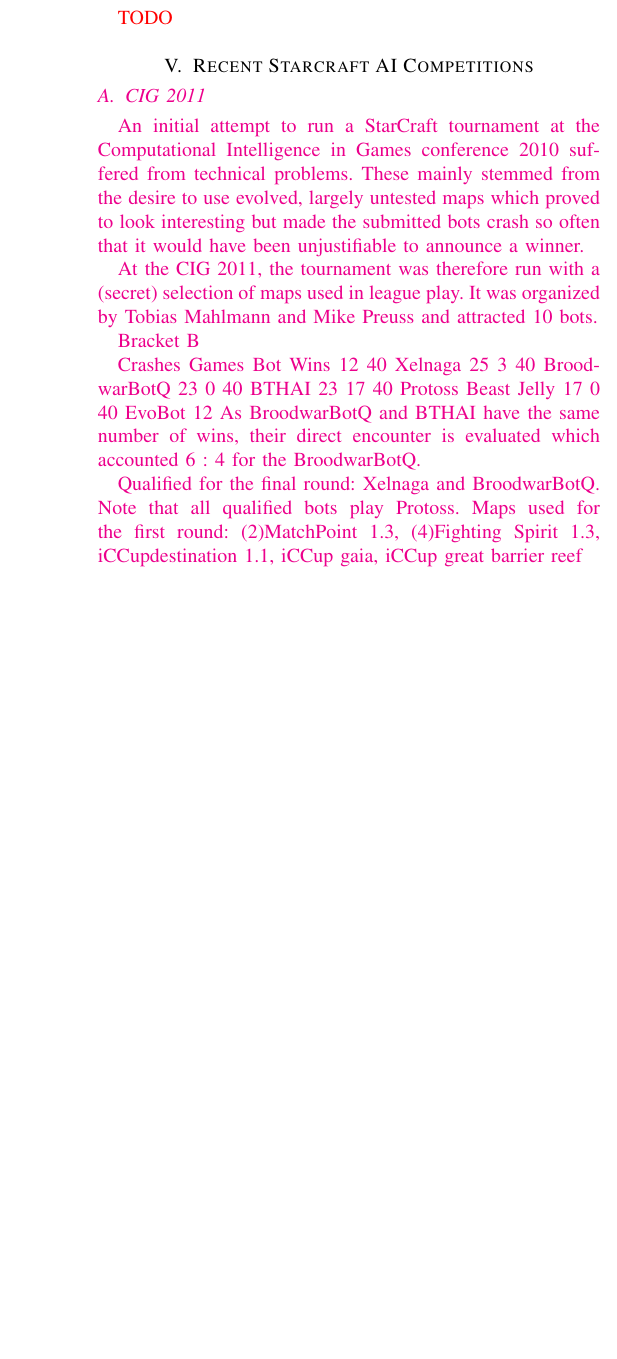
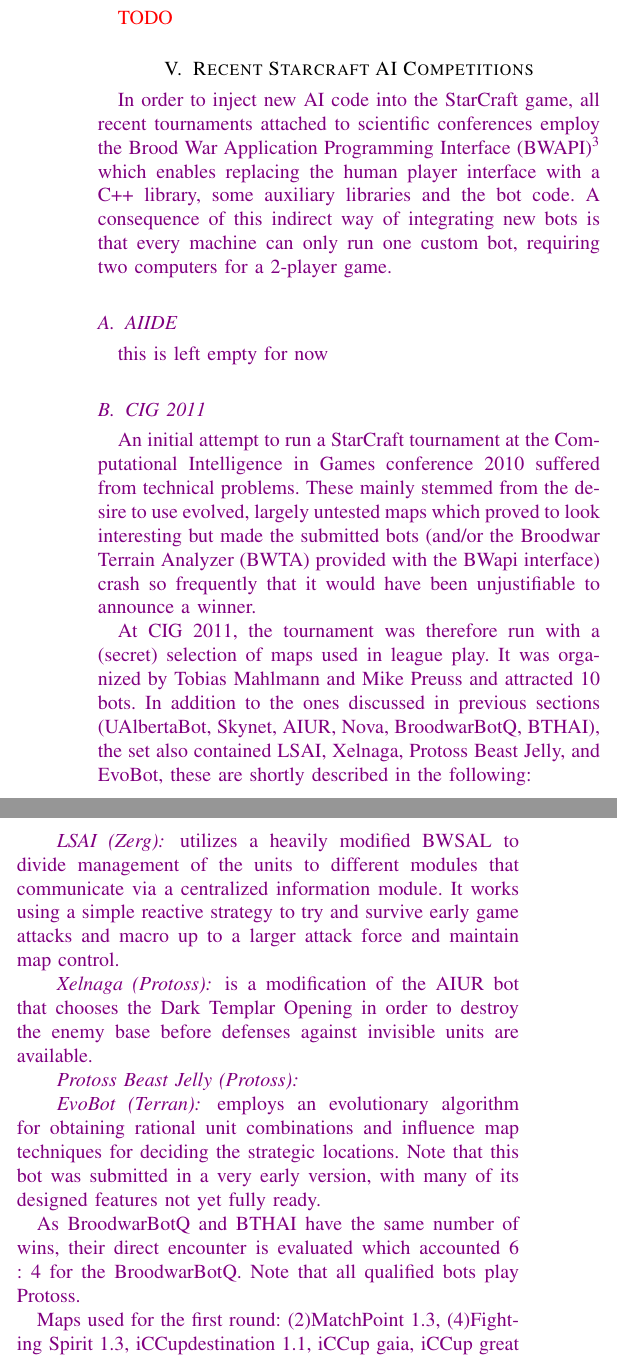
Before and after one commit to syhw/RTS_AI_survey, a LaTeX paper (survey.tex): part of one column of page 7 of 8 before the commit and two parts of the columns of page 7 of 9 after it, the two joined at a grey line, cut so that both start at the same text, the shorter picture padded with empty space. Compiled offline with pdfLaTeX.

Commit message:
some progress in competition section (more to come)

```diff
--- a/survey.tex
+++ b/survey.tex
@@ -365,7 +365,21 @@
 
 \section{Recent Starcraft AI Competitions}\label{sec:competition}
 
-{\color{magenta}
+{\color{violet}
+
+In order to inject new AI code into the StarCraft game, all recent
+tournaments attached to scientific conferences employ the
+Brood War Application Programming Interface
+(BWAPI)\footnote{\url{http://code.google.com/p/bwapi/}} which
+enables replacing the human player interface with a C++ library,
+some auxiliary libraries and the bot code. A consequence of this
+indirect way of integrating new bots is that every machine can
+only run one custom bot, requiring two computers for a 2-player game.
+
+\subsection{AIIDE}
+\label{sec:AIIDE}
+this is left empty for now
+
 
 \subsection{CIG 2011}
 \label{sec:cig2011}
@@ -373,9 +387,29 @@
 An initial attempt to run a StarCraft tournament at the Computational
 Intelligence in Games conference 2010 suffered from technical problems.
 These mainly stemmed from the desire to use evolved, largely untested
-maps which proved to look interesting but made the submitted bots crash
-so often that it would have been unjustifiable to announce a winner.
+maps which proved to look interesting but made the submitted bots
+(and/or the Broodwar Terrain Analyzer (BWTA) provided with the BWapi interface) crash
+so frequently that it would have been unjustifiable to announce a winner.
 
-At the CIG 2011, the tournament was therefore run with a (secret) selection
+At CIG 2011, the tournament was therefore run with a (secret) selection
 of maps used in league play. It was organized by Tobias Mahlmann and Mike
-Preuss and attracted 10 bots.
+Preuss and attracted 10 bots. In addition to the ones discussed in previous
+sections (UAlbertaBot, Skynet, AIUR, Nova, BroodwarBotQ, BTHAI),
+the set also contained LSAI, Xelnaga, Protoss Beast Jelly, and EvoBot,
+these are shortly described in the following:
+
+\paragraph*{LSAI (Zerg)} utilizes a heavily modified BWSAL to divide management
+ of the units to different modules that communicate via a centralized information
+ module. It works using a simple reactive strategy to try and survive early game
+ attacks and macro up to a larger attack force and maintain map control.
+
+\paragraph*{Xelnaga (Protoss)} is a modification of the AIUR bot that chooses the
+Dark Templar Opening in order to destroy the enemy base before defenses against
+invisible units are available.
+
+\paragraph*{Protoss Beast Jelly (Protoss)}
+
+\paragraph*{EvoBot (Terran)} employs an evolutionary algorithm for obtaining rational
+ unit combinations and influence map techniques for deciding the strategic locations. Note
+ that this bot was submitted in a very early version, with many of its designed features not
+ yet fully ready.
@@ -401,19 +452,9 @@
 \end{table*}
 
 
+As BroodwarBotQ and BTHAI have the same number of wins, their direct encounter is evaluated which accounted 6 : 4 for the BroodwarBotQ.
+Note that all qualified bots play Protoss.
 
-
-Bracket B
-
-Crashes	 Games	 Bot	 Wins
-12	 40	 Xelnaga	 25
-3	 40	 BroodwarBotQ	 23
-0	 40	 BTHAI	 23
-17	 40	 Protoss Beast Jelly	 17
-0	 40	 EvoBot	 12
-As BroodwarBotQ and BTHAI have the same number of wins, their direct encounter is evaluated which accounted 6 : 4 for the BroodwarBotQ.
-
-Qualified for the final round: Xelnaga and BroodwarBotQ. Note that all qualified bots play Protoss.
 Maps used for the first round: (2)MatchPoint 1.3, (4)Fighting Spirit 1.3, iCCupdestination 1.1, iCCup gaia, iCCup great barrier reef
 
 Final Round
```
Also changed, not shown: survey.pdf, survey.tex (21 more changed lines).
